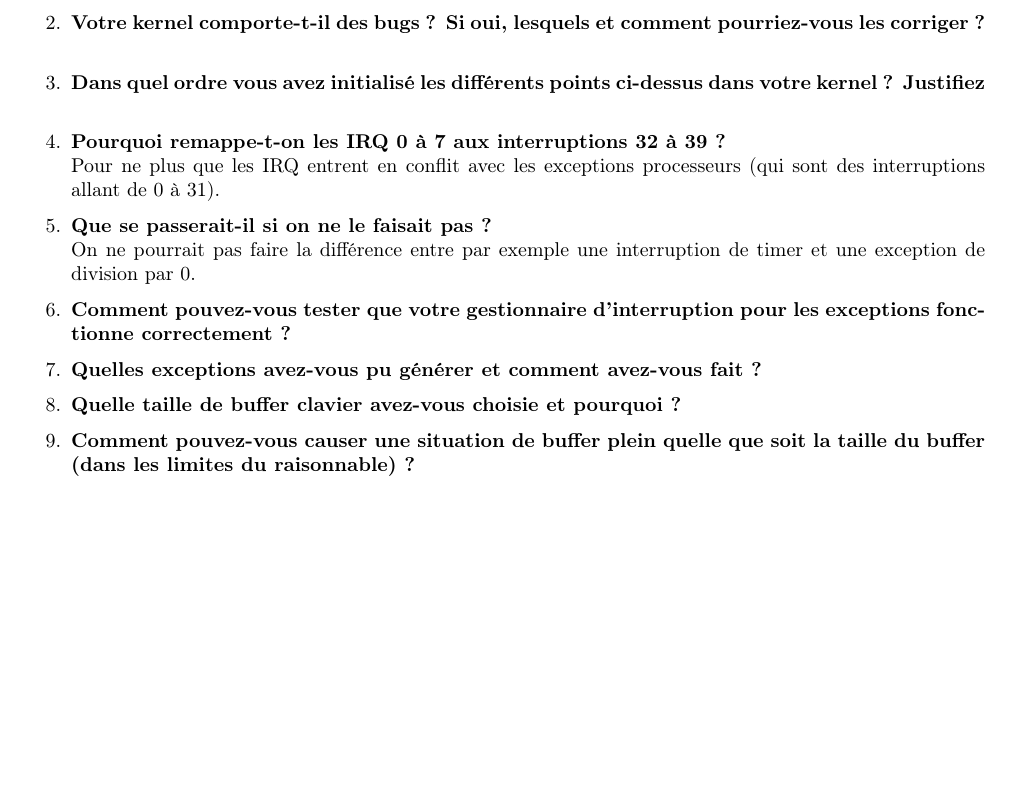
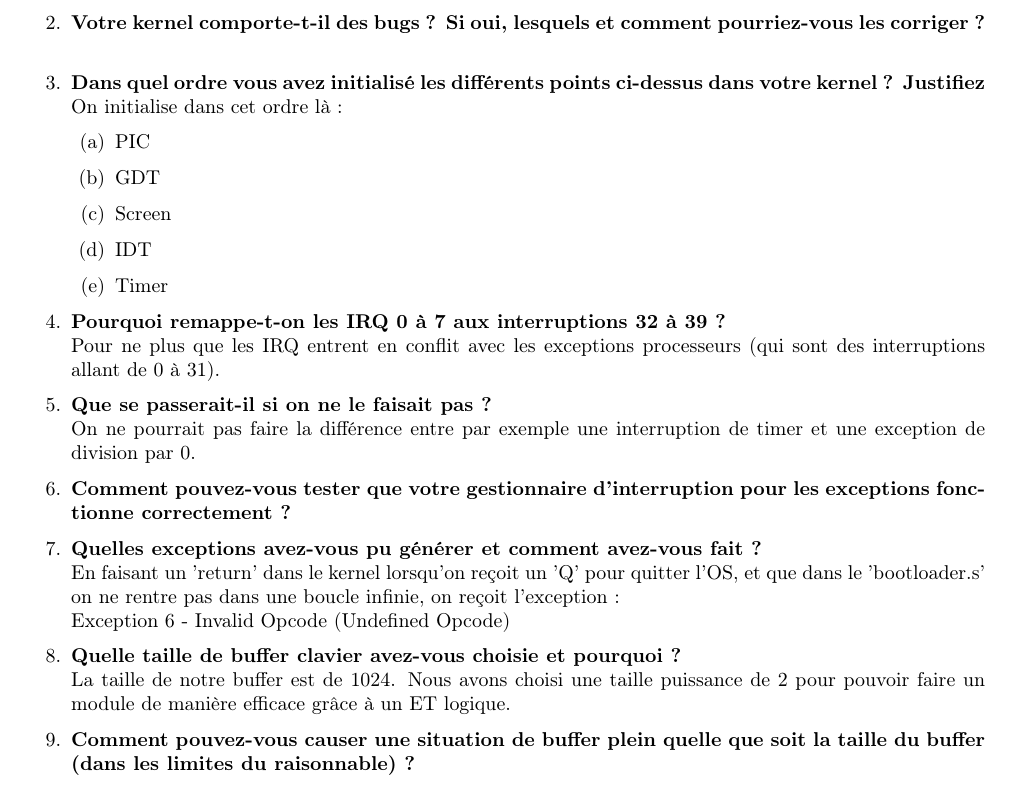
Before and after one commit to Kaxl/MiniKernel, a LaTeX document (doc/rapport_fahy_hohn.tex): part of the page, cut so that both start at the same text. Compiled offline with pdfLaTeX.

Commit message:
Timer done, halt done, still making the report

```diff
--- a/doc/rapport_fahy_hohn.tex
+++ b/doc/rapport_fahy_hohn.tex
@@ -68,14 +68,25 @@
 Nous avons travaillé en parallèle et à chaque fois, les deux ensemble.
 \item \textbf{Votre kernel comporte-t-il des bugs ? Si oui, lesquels et comment pourriez-vous les corriger ?}\\
 \item \textbf{Dans quel ordre vous avez initialisé les différents points ci-dessus dans votre kernel ? Justifiez}\\
+On initialise dans cet ordre là :
+\begin{enumerate}
+\item PIC
+\item GDT
+\item Screen
+\item IDT
+\item Timer
+\end{enumerate}
 
 \item \textbf{Pourquoi remappe-t-on les IRQ 0 à 7 aux interruptions 32 à 39 ?}\\
 Pour ne plus que les IRQ entrent en conflit avec les exceptions processeurs (qui sont des interruptions allant de 0 à 31).
 \item \textbf{Que se passerait-il si on ne le faisait pas ?}\\
 On ne pourrait pas faire la différence entre par exemple une interruption de timer et une exception de division par 0.
 \item \textbf{Comment pouvez-vous tester que votre gestionnaire d'interruption pour les exceptions fonctionne correctement ?}
-\item \textbf{Quelles exceptions avez-vous pu générer et comment avez-vous fait ?}
-\item \textbf{Quelle taille de buffer clavier avez-vous choisie et pourquoi ?}
+\item \textbf{Quelles exceptions avez-vous pu générer et comment avez-vous fait ?}\\
+En faisant un 'return' dans le kernel lorsqu'on reçoit un 'Q' pour quitter l'OS, et que dans le 'bootloader.s' on ne rentre pas dans une boucle infinie, on reçoit l'exception : \\
+Exception 6 - Invalid Opcode (Undefined Opcode)
+\item \textbf{Quelle taille de buffer clavier avez-vous choisie et pourquoi ?}\\
+La taille de notre buffer est de 1024. Nous avons choisi une taille puissance de 2 pour pouvoir faire un module de manière efficace grâce à un ET logique.
 \item \textbf{Comment pouvez-vous causer une situation de buffer plein quelle que soit la taille du buffer (dans les limites du raisonnable) ?}
 \end{enumerate}
 
```
Also changed, not shown: doc/rapport_fahy_hohn.pdf, 1 other file.
